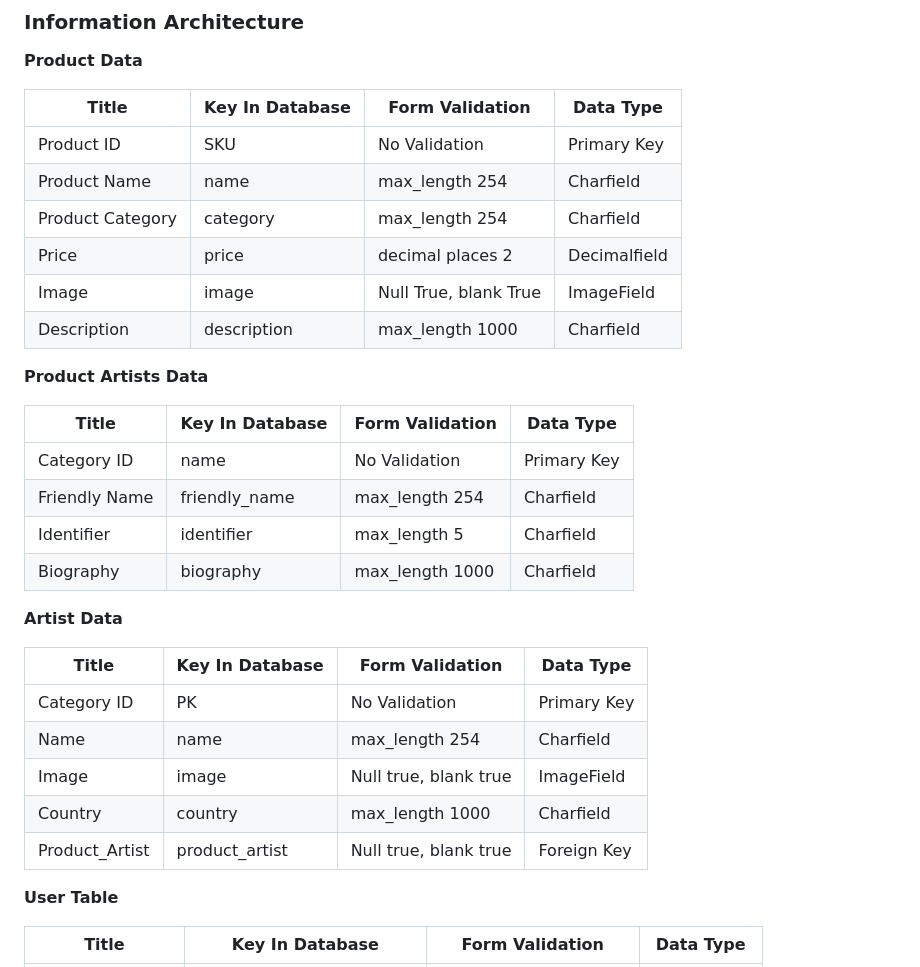
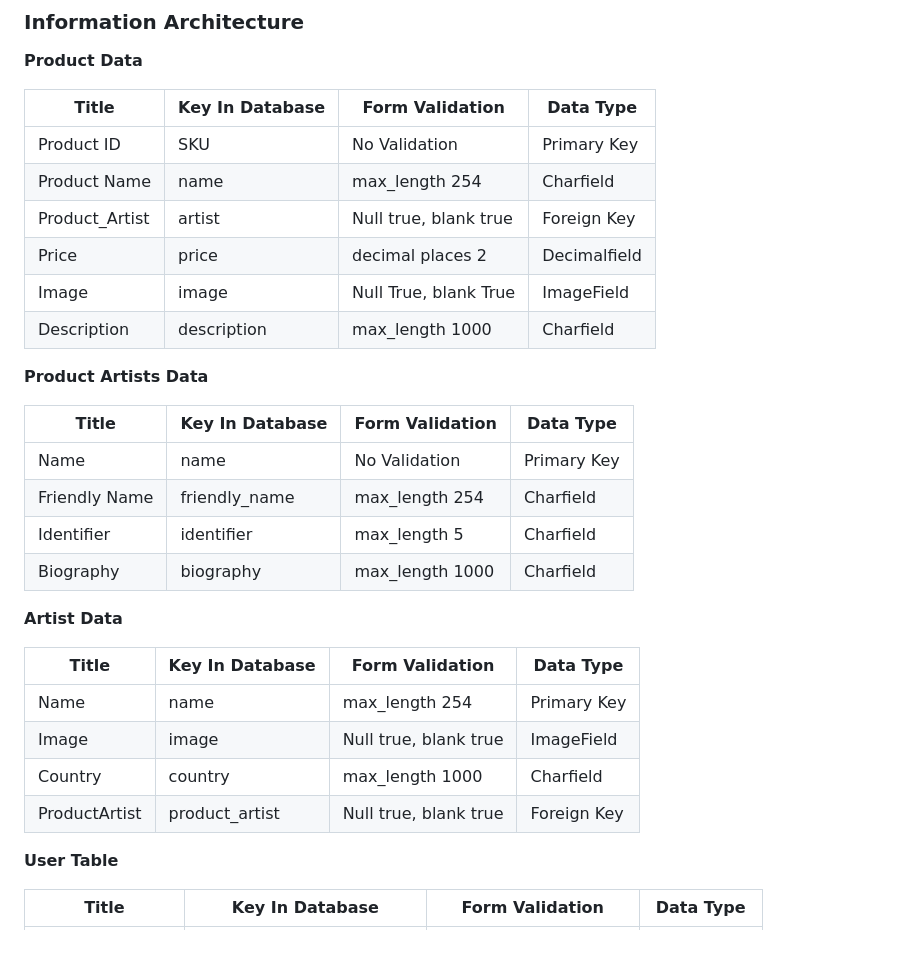
Before and after one commit to RhiH/studio_gallery, a Markdown page: README.md, the part around the change. Rendered like a GitHub page; blank space fills up the shorter version.

Commit message:
Update README.md
minor edits to architecture

```diff
--- a/README.md
+++ b/README.md
@@ -244,7 +244,7 @@ User stories: [15](#site-user-goals) and [16](#site-user-goals)
 |------------------|-----------------|----------------------|-------------|
 | Product ID       | SKU             | No Validation        | Primary Key |
 | Product Name     | name            | max_length 254       | Charfield   |
-| Product Category | category        | max_length 254       | Charfield   |
+| Product_Artist   | artist          | Null true, blank true| Foreign Key |
 | Price            | price           | decimal places 2     | Decimalfield|
 | Image            | image           | Null True, blank True| ImageField  |
 | Description      | description     | max_length 1000      | Charfield   |
@@ -253,7 +253,7 @@ User stories: [15](#site-user-goals) and [16](#site-user-goals)
 
 | Title            | Key In Database | Form Validation      | Data Type   |
 |------------------|-----------------|----------------------|-------------|
-| Category ID      | name            | No Validation        | Primary Key |
+| Name             | name            | No Validation        | Primary Key |
 | Friendly Name    | friendly_name   | max_length 254       | Charfield   |
 | Identifier       | identifier      | max_length 5         | Charfield   |
 | Biography        | biography       | max_length 1000      | Charfield   |
@@ -262,11 +262,10 @@ User stories: [15](#site-user-goals) and [16](#site-user-goals)
 
 | Title            | Key In Database | Form Validation      | Data Type   |
 |------------------|-----------------|----------------------|-------------|
-| Category ID      | PK              | No Validation        | Primary Key |
-| Name             | name            | max_length 254       | Charfield   |
+| Name             | name            | max_length 254       | Primary Key |
 | Image            | image           | Null true, blank true| ImageField  |
 | Country          | country         | max_length 1000      | Charfield   |
-| Product_Artist   | product_artist  | Null true, blank true| Foreign Key |
+| ProductArtist    | product_artist  | Null true, blank true| Foreign Key |
 
 **User Table**
 
```
